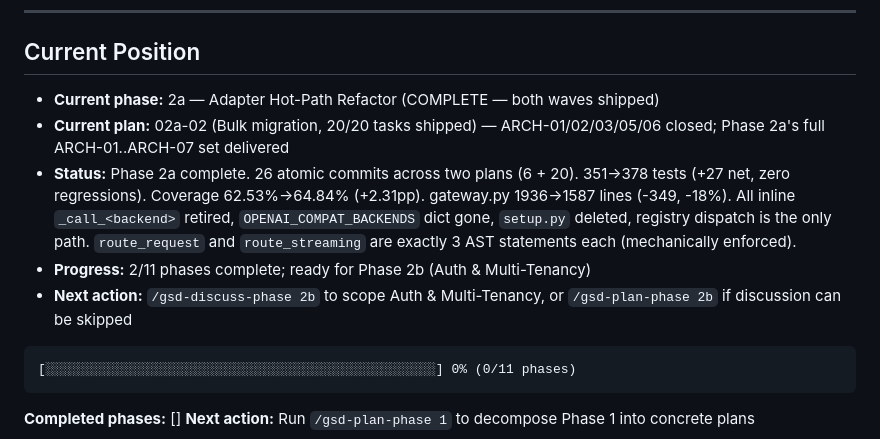
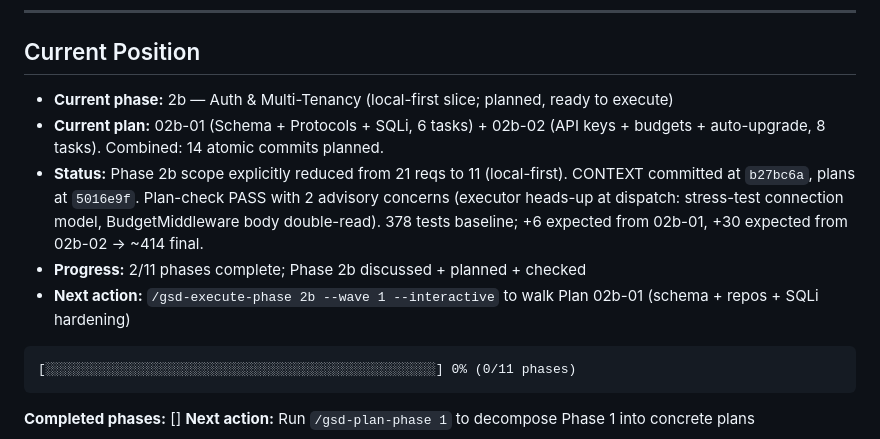
Before and after one commit to adibirzu/multillm, a Markdown page: .planning/STATE.md, the part around the change. GitHub-like rendering.

Commit message:
docs(state): Phase 2b planned (local-first 11/21 reqs); ready for execute

````diff
--- a/.planning/STATE.md
+++ b/.planning/STATE.md
@@ -37,11 +37,11 @@ progress:
 
 ## Current Position
 
-- **Current phase:** 2a — Adapter Hot-Path Refactor (COMPLETE — both waves shipped)
-- **Current plan:** 02a-02 (Bulk migration, 20/20 tasks shipped) — ARCH-01/02/03/05/06 closed; Phase 2a's full ARCH-01..ARCH-07 set delivered
-- **Status:** Phase 2a complete. 26 atomic commits across two plans (6 + 20). 351→378 tests (+27 net, zero regressions). Coverage 62.53%→64.84% (+2.31pp). gateway.py 1936→1587 lines (-349, -18%). All inline `_call_<backend>` retired, `OPENAI_COMPAT_BACKENDS` dict gone, `setup.py` deleted, registry dispatch is the only path. `route_request` and `route_streaming` are exactly 3 AST statements each (mechanically enforced).
-- **Progress:** 2/11 phases complete; ready for Phase 2b (Auth & Multi-Tenancy)
-- **Next action:** `/gsd-discuss-phase 2b` to scope Auth & Multi-Tenancy, or `/gsd-plan-phase 2b` if discussion can be skipped
+- **Current phase:** 2b — Auth & Multi-Tenancy (local-first slice; planned, ready to execute)
+- **Current plan:** 02b-01 (Schema + Protocols + SQLi, 6 tasks) + 02b-02 (API keys + budgets + auto-upgrade, 8 tasks). Combined: 14 atomic commits planned.
+- **Status:** Phase 2b scope explicitly reduced from 21 reqs to 11 (local-first). CONTEXT committed at `b27bc6a`, plans at `5016e9f`. Plan-check PASS with 2 advisory concerns (executor heads-up at dispatch: stress-test connection model, BudgetMiddleware body double-read). 378 tests baseline; +6 expected from 02b-01, +30 expected from 02b-02 → ~414 final.
+- **Progress:** 2/11 phases complete; Phase 2b discussed + planned + checked
+- **Next action:** `/gsd-execute-phase 2b --wave 1 --interactive` to walk Plan 02b-01 (schema + repos + SQLi hardening)
 
 ```
 [░░░░░░░░░░░░░░░░░░░░░░░░░░░░░░░░░░░░░░░░░░░░░░░░░░] 0% (0/11 phases)
````
